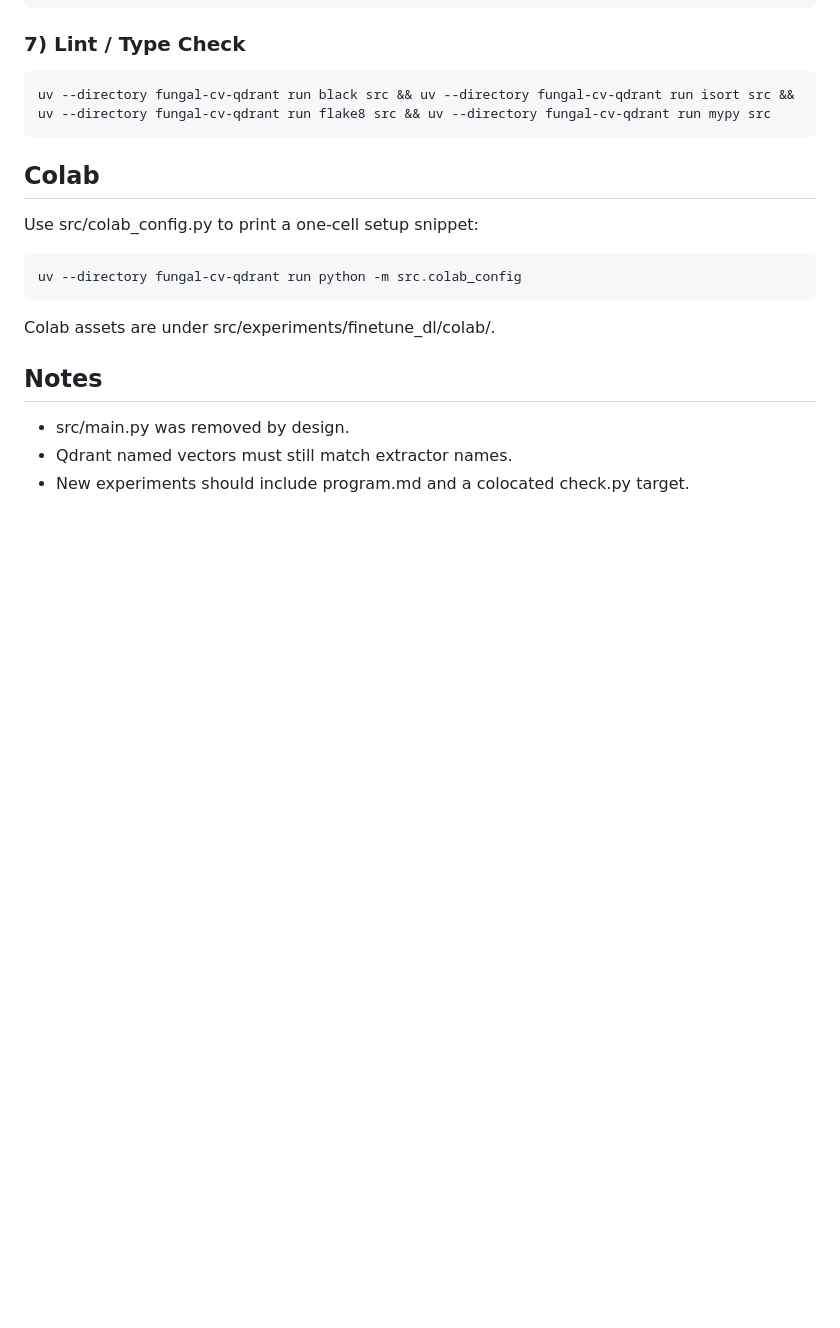
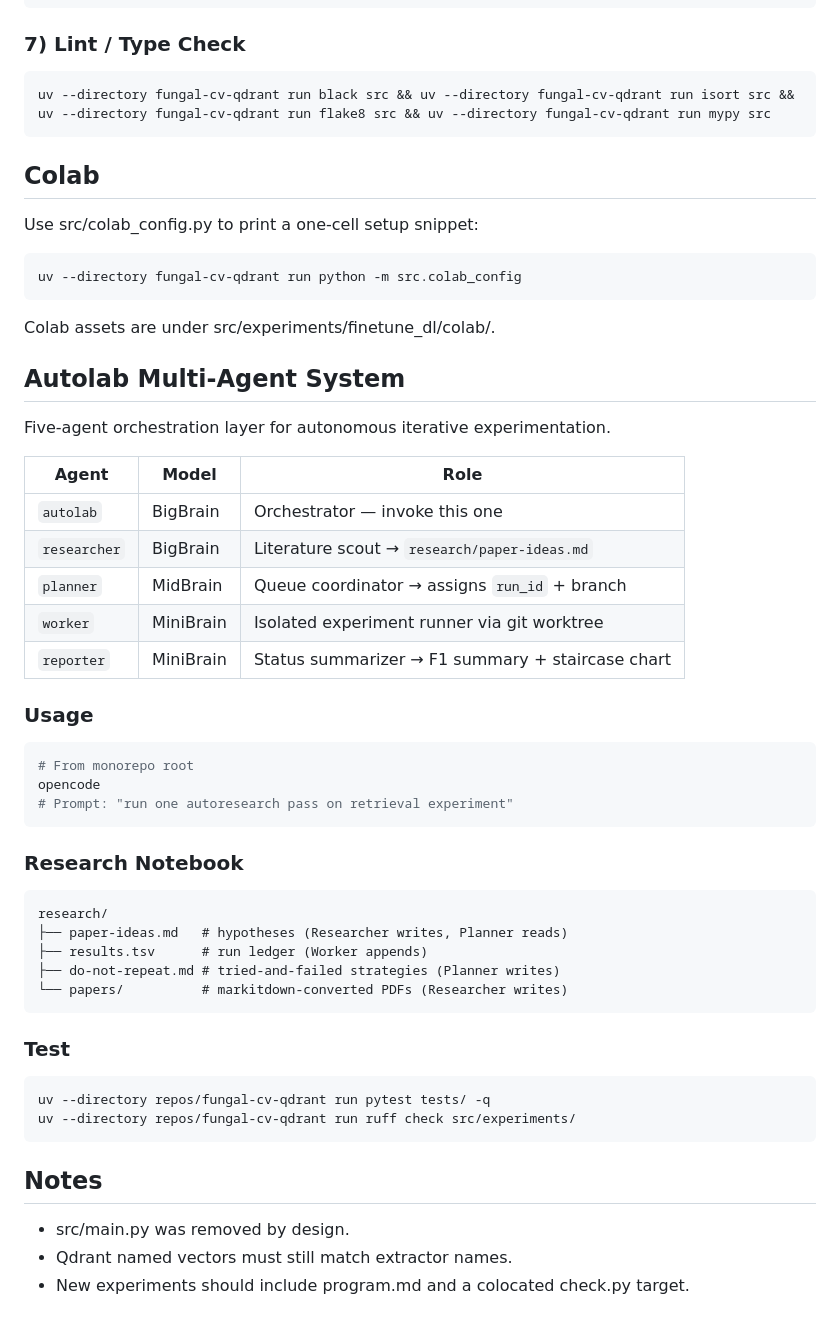
Before and after one commit to datamonsterr/fungal-cv-qdrant, a Markdown page: README.md, the part around the change. Rendered like a GitHub page; blank space fills up the shorter version.

Commit message:
docs: add autolab multi-agent section to README

````diff
--- a/README.md
+++ b/README.md
@@ -132,6 +132,43 @@ uv --directory fungal-cv-qdrant run python -m src.colab_config
 
 Colab assets are under src/experiments/finetune_dl/colab/.
 
+## Autolab Multi-Agent System
+
+Five-agent orchestration layer for autonomous iterative experimentation.
+
+| Agent | Model | Role |
+|-------|-------|------|
+| `autolab` | BigBrain | Orchestrator — invoke this one |
+| `researcher` | BigBrain | Literature scout → `research/paper-ideas.md` |
+| `planner` | MidBrain | Queue coordinator → assigns `run_id` + branch |
+| `worker` | MiniBrain | Isolated experiment runner via git worktree |
+| `reporter` | MiniBrain | Status summarizer → F1 summary + staircase chart |
+
+### Usage
+
+```bash
+# From monorepo root
+opencode
+# Prompt: "run one autoresearch pass on retrieval experiment"
+```
+
+### Research Notebook
+
+```
+research/
+├── paper-ideas.md   # hypotheses (Researcher writes, Planner reads)
+├── results.tsv      # run ledger (Worker appends)
+├── do-not-repeat.md # tried-and-failed strategies (Planner writes)
+└── papers/          # markitdown-converted PDFs (Researcher writes)
+```
+
+### Test
+
+```bash
+uv --directory repos/fungal-cv-qdrant run pytest tests/ -q
+uv --directory repos/fungal-cv-qdrant run ruff check src/experiments/
+```
+
 ## Notes
 
 - src/main.py was removed by design.
````
